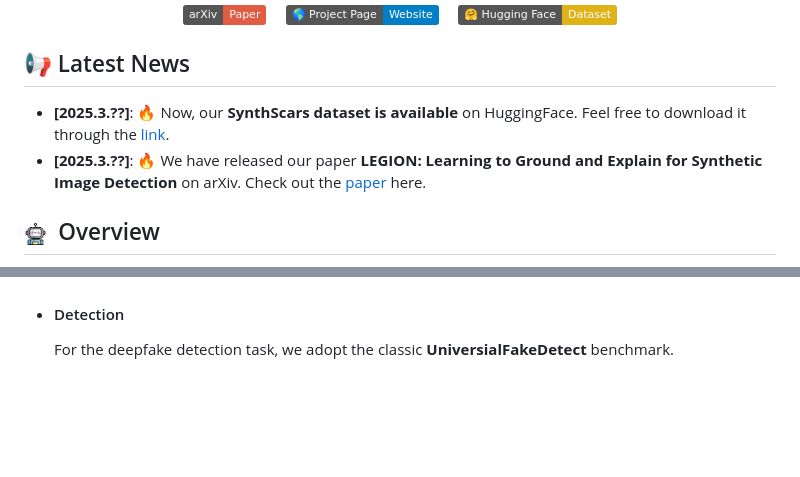
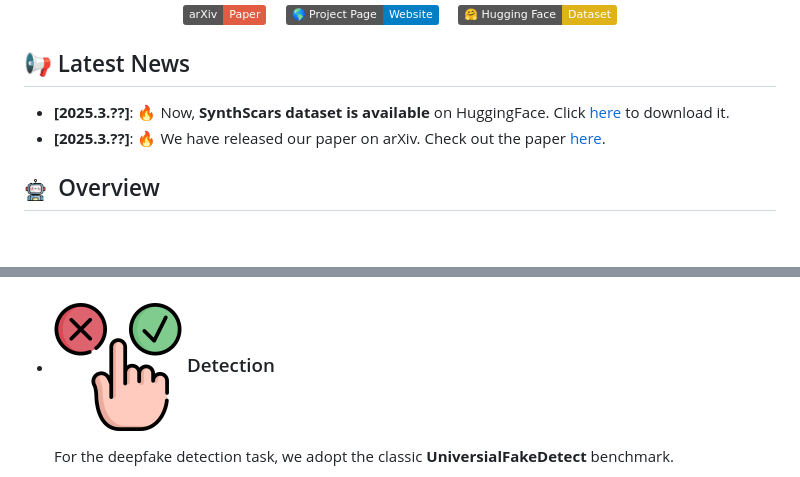
Before and after one commit to opendatalab/LEGION, a Markdown page: README.md, 2 parts joined by grey strips. Rendered like a GitHub page; pictures changed too: assets/icons/detection.png (added); badges without logos; blank space fills up the shorter version.

```diff
--- a/README.md
+++ b/README.md
@@ -19,8 +19,8 @@
 </div> -->
 
 ## 📢 Latest News
-- **[2025.3.??]**: 🔥 Now, our **SynthScars dataset is available** on HuggingFace. Feel free to download it through the [link](https://github.com/opendatalab/LEGION).
-- **[2025.3.??]**: 🔥 We have released our paper **LEGION: Learning to Ground and Explain for Synthetic Image Detection** on arXiv. Check out the [paper](https://github.com/opendatalab/LEGION) here.
+- **[2025.3.??]**: 🔥 Now, **SynthScars dataset is available** on HuggingFace. Click [here](https://github.com/opendatalab/LEGION) to download it.
+- **[2025.3.??]**: 🔥 We have released our paper on arXiv. Check out the paper [here](https://github.com/opendatalab/LEGION).
 
 ## <img id="painting_icon" width="3%" src="assets/icons/robot.png"> &nbsp;Overview
 
@@ -141,7 +141,7 @@ As a **defender**, we evaluate LEGION's performance on three key subtasks: **art
 <img src="assets/tables/explanation_table.png" alt="result" width="80%" height="auto">
 </div>
 
-- #### Detection
+- ### <img id="painting_icon" width="2.2%" src="assets/icons/detection.png"> Detection
     For the deepfake detection task, we adopt the classic **UniversialFakeDetect** benchmark.
 <div align="center">
 <img src="assets/tables/detection_table.png" alt="result" width="80%" height="auto">
```
Also changed, not shown: other parts of README.md (+7 -7 lines), assets/icons/explanation.png (added), assets/icons/localization.png (added).
